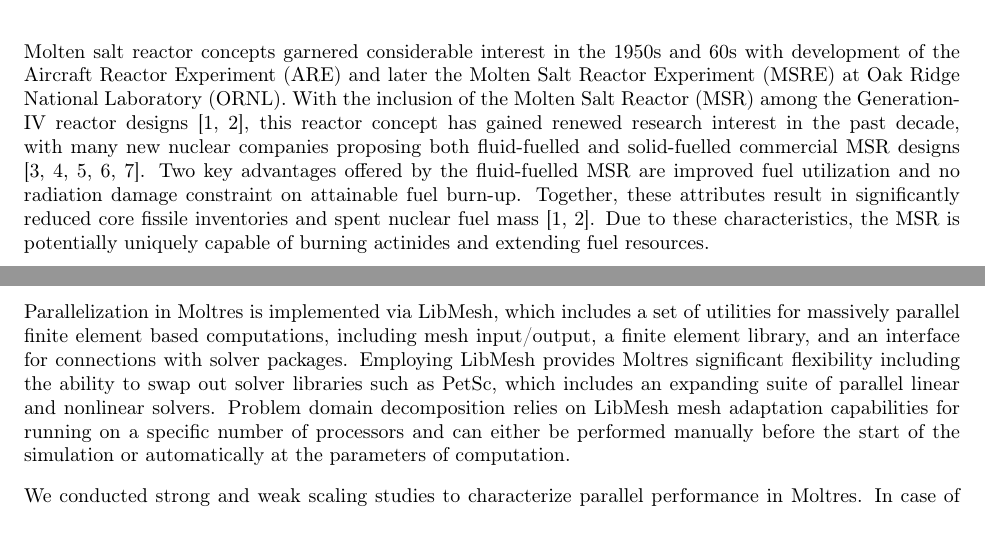
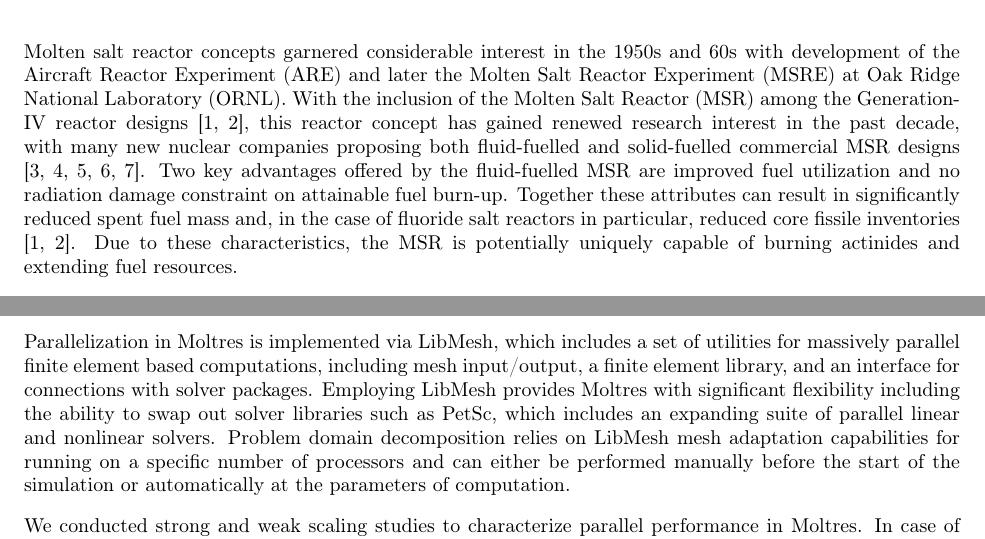
Before and after one commit to arfc/publications, a LaTeX paper (Moltres.tex): two parts of pages 1 and 14 of 21, joined at a grey line, cut so that both start at the same text. Compiled offline with pdfLaTeX.

Commit message:
Address fuel utilization question (Closes #64

```diff
--- a/Moltres.tex
+++ b/Moltres.tex
@@ -97,17 +97,17 @@
 Molten salt reactor concepts garnered considerable interest in the 1950s and 60s
 with development of the \gls{ARE} and later the \gls{MSRE} at \gls{ORNL}.  With
 the inclusion of the \gls{MSR} among the Generation-IV reactor designs
-\cite{gif_generation_2008,gif_generation_2015}, this reactor concept has gained renewed research
-interest in the past decade, with many new nuclear companies proposing both
-fluid-fuelled and solid-fuelled commercial \gls{MSR} designs
+\cite{gif_generation_2008,gif_generation_2015}, this reactor concept has gained
+renewed research interest in the past decade, with many new nuclear companies
+proposing both fluid-fuelled and solid-fuelled commercial \gls{MSR} designs
 \cite{hyde_liquid_2015,leblanc_integral_2015,thorcon_-able_2017,scarlat_design_2014,transatomic_power_corporation_neutronics_2016}.
 Two key advantages offered by the fluid-fuelled \gls{MSR} are improved fuel
 utilization and no radiation damage constraint on attainable fuel
-burn-up. Together, these attributes result in significantly reduced core fissile
-inventories and spent nuclear fuel mass
-\cite{gif_generation_2008,gif_generation_2015}.
-Due to these characteristics, the \gls{MSR} is potentially uniquely capable of
-burning actinides and extending fuel resources.
+burn-up. Together these attributes can result in significantly reduced spent
+fuel mass and, in the case of fluoride salt reactors in particular, reduced core
+fissile inventories \cite{gif_generation_2008,gif_generation_2015}.  Due to
+these characteristics, the \gls{MSR} is potentially uniquely capable of burning
+actinides and extending fuel resources.
 
 Simulation tools developed by many authors successfully describe steady-state and
 transient behavior of myriad \gls{MSR} concepts. Krepel et al. extended the in-house \gls{LWR}
@@ -580,7 +580,7 @@
 Parallelization in Moltres is implemented via LibMesh, which includes a set of
 utilities for massively parallel finite element based computations, including
 mesh input/output, a finite element library, and an interface for connections with
-solver packages. Employing LibMesh provides Moltres
+solver packages. Employing LibMesh provides Moltres with
 significant flexibility including the ability to swap out solver libraries
 such as PetSc, which includes an expanding suite of parallel linear and
 nonlinear solvers. Problem domain decomposition relies on LibMesh mesh
```
Also changed, not shown: revise/revise.tex (+12 -8 lines).
